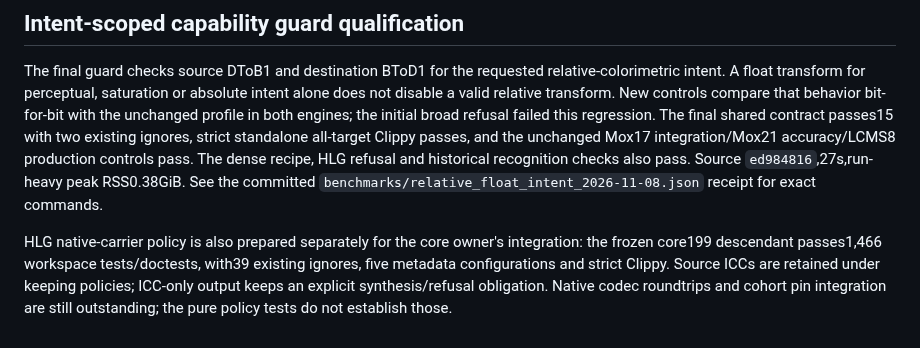
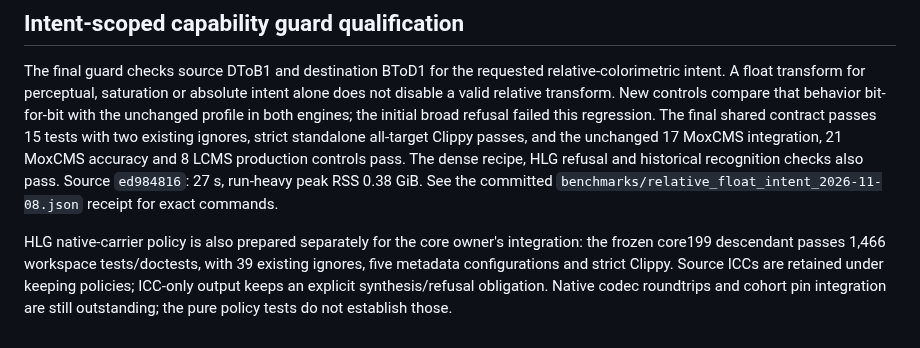
Before and after one commit to imazen/zenpixels, a Markdown page: docs/corrected-icc-export.md, the part around the change. GitHub-like rendering.

Commit message:
docs: format the final ICC qualification scope clearly

```diff
--- a/docs/corrected-icc-export.md
+++ b/docs/corrected-icc-export.md
@@ -126,15 +126,15 @@ relative-colorimetric intent. A float transform for perceptual, saturation or
 absolute intent alone does not disable a valid relative transform. New controls
 compare that behavior bit-for-bit with the unchanged profile in both engines;
 the initial broad refusal failed this regression. The final shared contract
-passes15 with two existing ignores, strict standalone all-target Clippy passes,
-and the unchanged Mox17 integration/Mox21 accuracy/LCMS8 production controls
+passes 15 tests with two existing ignores, strict standalone all-target Clippy passes,
+and the unchanged 17 MoxCMS integration, 21 MoxCMS accuracy and 8 LCMS production controls
 pass. The dense recipe, HLG refusal and historical recognition checks also pass.
-Source `ed984816`,27s,run-heavy peak RSS0.38GiB. See the committed
+Source `ed984816`: 27 s, run-heavy peak RSS 0.38 GiB. See the committed
 `benchmarks/relative_float_intent_2026-11-08.json` receipt for exact commands.
 
 HLG native-carrier policy is also prepared separately for the core owner's
-integration: the frozen core199 descendant passes1,466 workspace tests/doctests,
-with39 existing ignores, five metadata configurations and strict Clippy. Source
+integration: the frozen core199 descendant passes 1,466 workspace tests/doctests,
+with 39 existing ignores, five metadata configurations and strict Clippy. Source
 ICCs are retained under keeping policies; ICC-only output keeps an explicit
 synthesis/refusal obligation. Native codec roundtrips and cohort pin integration
 are still outstanding; the pure policy tests do not establish those.
```
